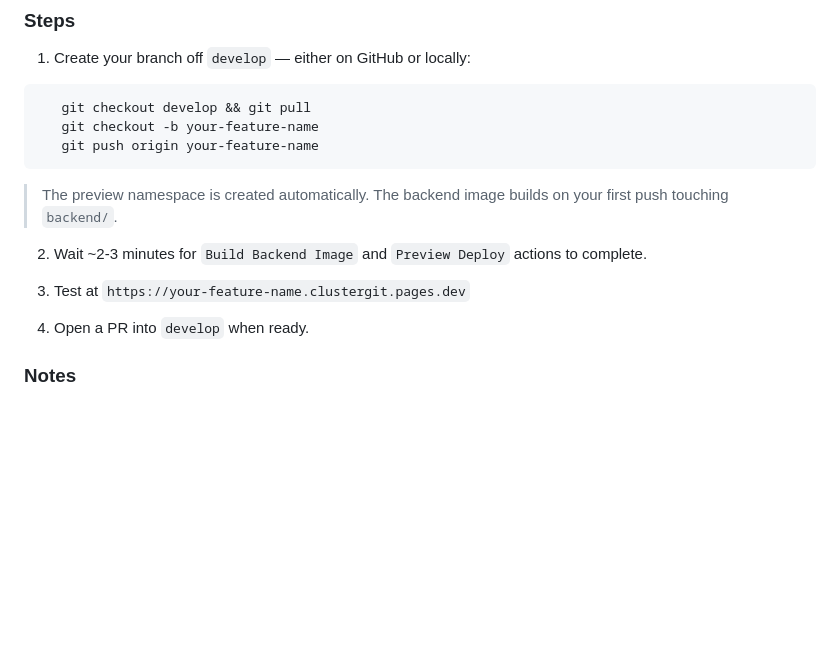
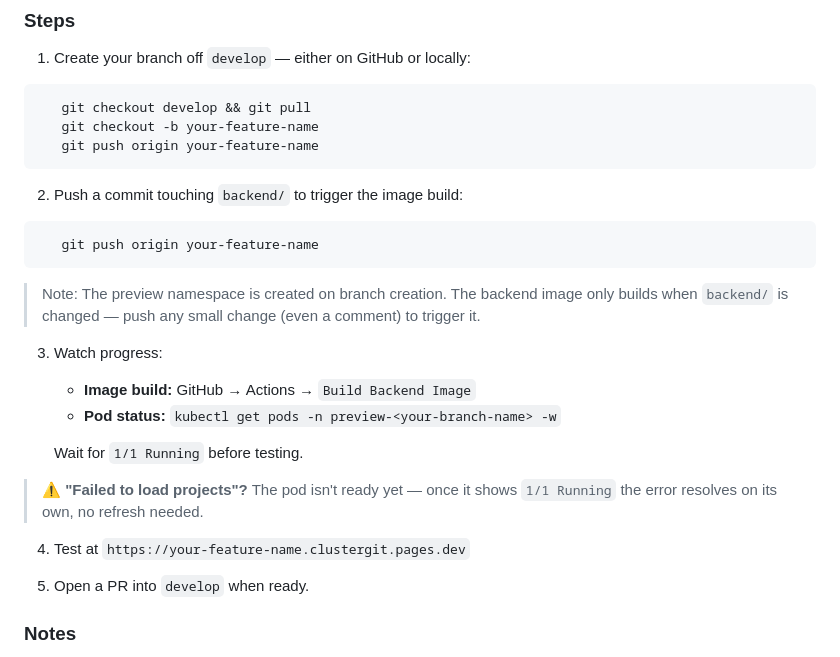
Before and after one commit to LaurenIsLearning/ClusterGit, a Markdown page: README.md, the part around the change. GitHub-like rendering; blank space fills up the shorter version.

Commit message:
Clarifying Readme

````diff
--- a/README.md
+++ b/README.md
@@ -157,13 +157,24 @@ When your branch is deleted after merging, the entire `preview-<branch>` namespa
    git checkout -b your-feature-name
    git push origin your-feature-name
 ```
-   > The preview namespace is created automatically. The backend image builds on your first push touching `backend/`.
 
-2. Wait ~2-3 minutes for `Build Backend Image` and `Preview Deploy` actions to complete.
+2. Push a commit touching `backend/` to trigger the image build:
+```bash
+   git push origin your-feature-name
+```
+   > Note: The preview namespace is created on branch creation. The backend image only builds when `backend/` is changed — push any small change (even a comment) to trigger it.
 
-3. Test at `https://your-feature-name.clustergit.pages.dev`
+3. Watch progress:
+   - **Image build:** GitHub → Actions → `Build Backend Image`
+   - **Pod status:** `kubectl get pods -n preview-<your-branch-name> -w`
 
-4. Open a PR into `develop` when ready.
+   Wait for `1/1 Running` before testing.
+
+> ⚠️ **"Failed to load projects"?** The pod isn't ready yet — once it shows `1/1 Running` the error resolves on its own, no refresh needed.
+
+4. Test at `https://your-feature-name.clustergit.pages.dev`
+
+5. Open a PR into `develop` when ready.
 
 ### Notes
 
````
